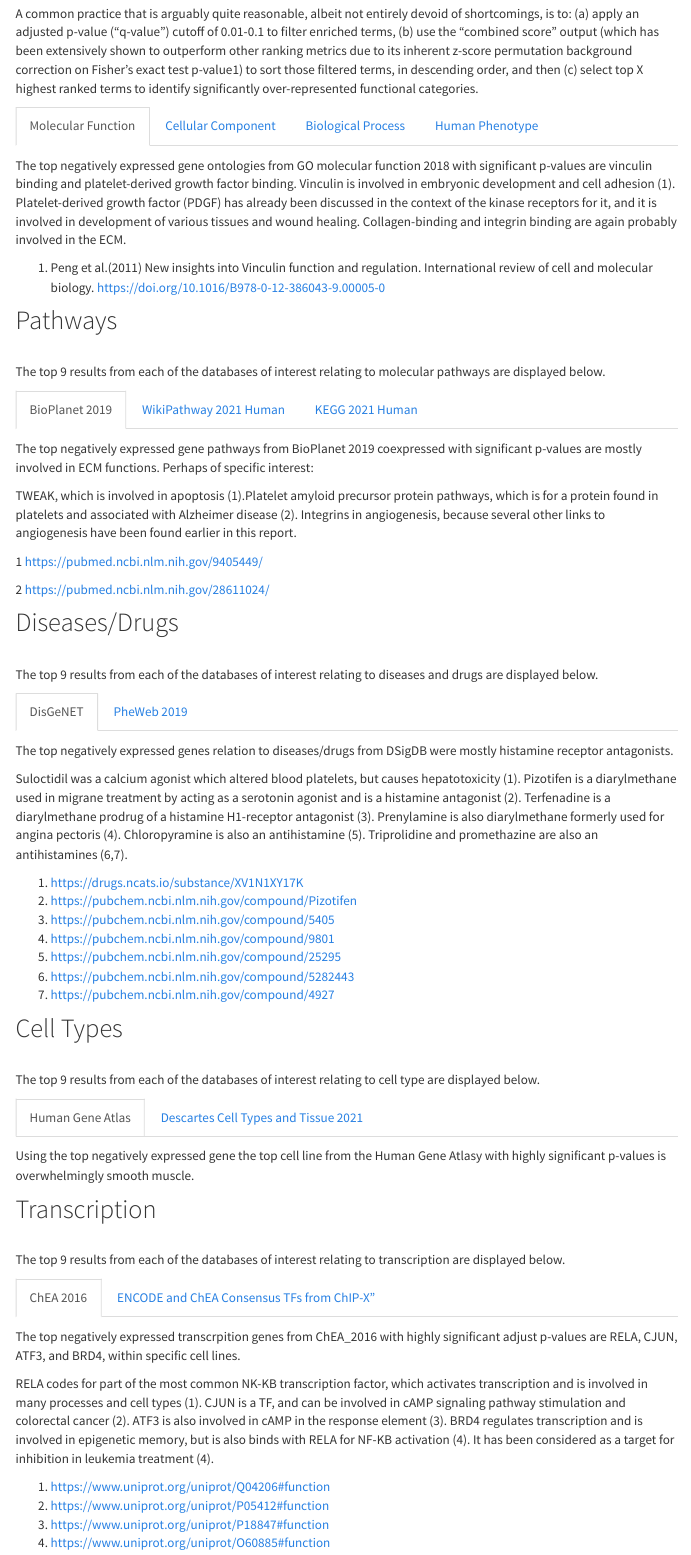
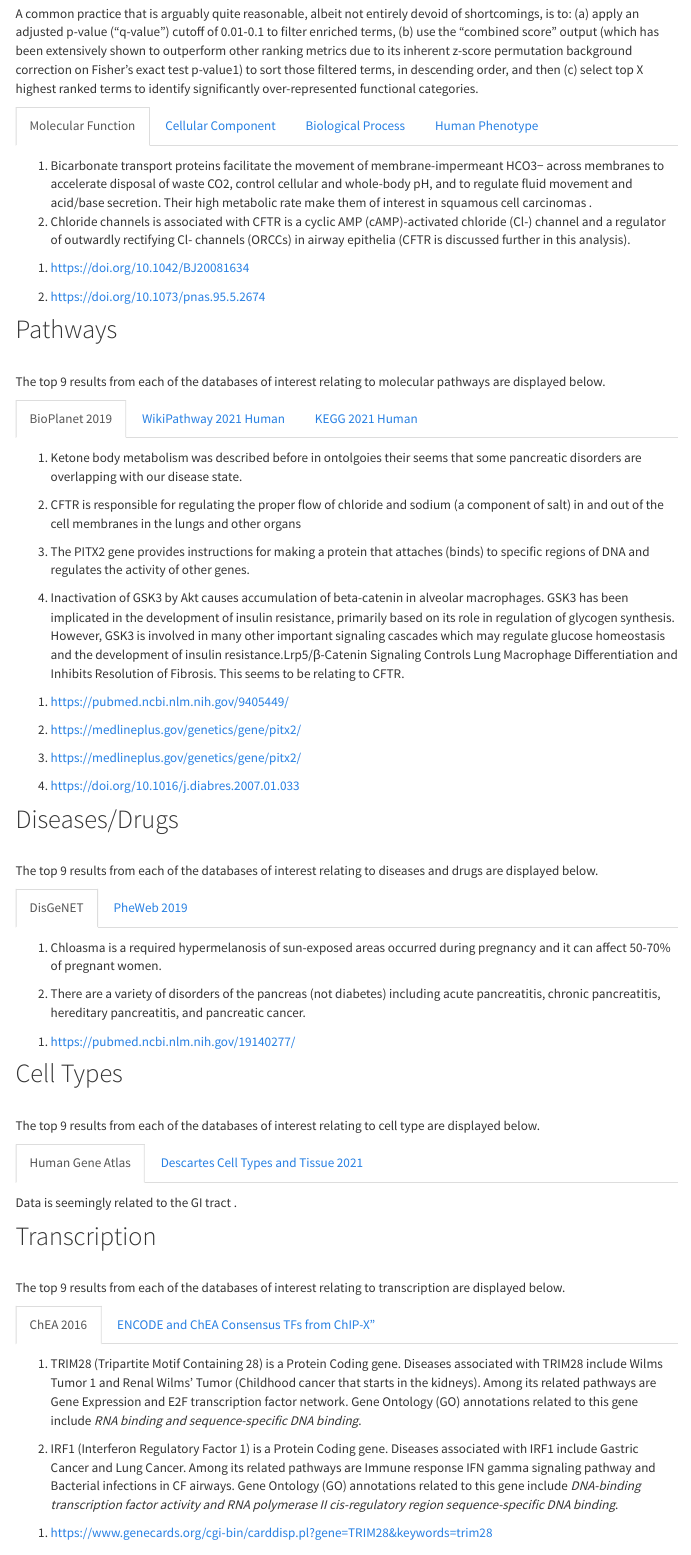
Before and after one commit to C0RD3LL/portfolio-0.01, an R Markdown document (functional.Rmd): the page in a window 1100 px wide, from 560 px down. Rendered offline with R 4.5, knitr and Pandoc, with nearby package versions; the code chunks are not run, so their results and figures are left out; menus at the side of the page are left out.

Commit message:
pretty much finished functional

````diff
--- a/functional.Rmd
+++ b/functional.Rmd
@@ -86,10 +87,14 @@ fig <- fig %>% layout(title = dbs[1], yaxis= yaxis, margin= list(t= 100))
 fig
 ```
 
-The top negatively expressed gene ontologies from GO molecular function 2018 with significant p-values are vinculin binding and platelet-derived growth factor binding. Vinculin is involved in embryonic development and cell adhesion (1). Platelet-derived growth factor (PDGF) has already been discussed in the context of the kinase receptors for it, and it is involved in development of various tissues and wound healing.
-Collagen-binding and integrin binding are again probably involved in the ECM.
+(1) Bicarbonate transport proteins facilitate the movement of membrane-impermeant HCO3− across membranes to accelerate disposal of waste CO2, control cellular and whole-body pH, and to regulate fluid movement and acid/base secretion. Their high metabolic rate make them of interest in squamous cell carcinomas .
+(2) Chloride channels is associated with CFTR is a cyclic AMP (cAMP)-activated chloride (Cl-) channel and a regulator of outwardly rectifying Cl- channels (ORCCs) in airway epithelia (CFTR is discussed further in this analysis).
 
-1. Peng et al.(2011) New insights into Vinculin function and regulation. International review of cell and molecular biology. https://doi.org/10.1016/B978-0-12-386043-9.00005-0
+
+1. https://doi.org/10.1042/BJ20081634
+
+2. https://doi.org/10.1073/pnas.95.5.2674
+
 
 
 ### Cellular Component
@@ -192,13 +199,21 @@ fig <- fig %>% layout(title = dbs[5], yaxis= yaxis, margin= list(t= 100))
 fig
 ```
 
-The top negatively expressed gene pathways from BioPlanet 2019 coexpressed with significant p-values are mostly involved in ECM functions. Perhaps of specific interest:
+(1) Ketone body metabolism was described before in ontolgoies their seems that some pancreatic disorders are overlapping with our disease state.
 
-TWEAK, which is involved in apoptosis (1).Platelet amyloid precursor protein pathways, which is for a protein found in platelets and associated with Alzheimer disease (2). Integrins in angiogenesis, because several other links to angiogenesis have been found earlier in this report.
+(2) CFTR  is responsible for regulating the proper flow of chloride and sodium (a component of salt) in and out of the cell membranes in the lungs and other organs
 
-1 https://pubmed.ncbi.nlm.nih.gov/9405449/
+(3) The PITX2 gene provides instructions for making a protein that attaches (binds) to specific regions of DNA and regulates the activity of other genes.
 
-2 https://pubmed.ncbi.nlm.nih.gov/28611024/
+(4) Inactivation of GSK3  by Akt causes accumulation of beta-catenin in alveolar macrophages. GSK3 has been implicated in the development of insulin resistance, primarily based on its role in regulation of glycogen synthesis. However, GSK3 is involved in many other important signaling cascades which may regulate glucose homeostasis and the development of insulin resistance.Lrp5/β-Catenin Signaling Controls Lung Macrophage Differentiation and Inhibits Resolution of Fibrosis. This seems to be relating to CFTR.
+
+1. https://pubmed.ncbi.nlm.nih.gov/9405449/
+
+2. https://medlineplus.gov/genetics/gene/pitx2/
+
+3. https://medlineplus.gov/genetics/gene/pitx2/
+
+4. https://doi.org/10.1016/j.diabres.2007.01.033
 
 
 ### WikiPathway 2021 Human
@@ -222,9 +237,7 @@ fig <- fig %>% layout(title = dbs[6], yaxis= yaxis, margin= list(t= 100))
 fig
 ```
 
-The top negatively expressed gene pathways from Wikipathways 2019 with significant p-values are miRNA targets in ECM and membrane receptors, miR-509-3p alteration of YAP1/ECM (Extracellular matrix related), and Senesence and Autophagy in cancer, and platelet-mediated interactions with vascular and circulating cells.
-
-Again, this brings up more ECM/membrane receptor and platelet relationships with the negatively correlated gene set.
+Again, this brings up more Ketone body metabolism relationships correlated with our gene set.
 
 ###  KEGG 2021 Human
 ```{r,echo=FALSE}
@@ -278,17 +288,13 @@ fig <- fig %>% layout(title = dbs[8], yaxis= yaxis, margin= list(t= 100))
 fig
 ```
 
-The top negatively expressed genes relation to diseases/drugs from DSigDB were mostly histamine receptor antagonists.
+(1) Chloasma is a required hypermelanosis of sun-exposed areas occurred during pregnancy and it can affect 50-70% of pregnant women.
 
-Suloctidil was a calcium agonist which altered blood platelets, but causes hepatotoxicity (1). Pizotifen is a diarylmethane used in migrane treatment by acting as a serotonin agonist and is a histamine antagonist (2). Terfenadine is a diarylmethane prodrug of a histamine H1-receptor antagonist (3). Prenylamine is also diarylmethane formerly used for angina pectoris (4). Chloropyramine is also an antihistamine (5). Triprolidine and promethazine are also an antihistamines (6,7).
+(2) There are a variety of disorders of the pancreas (not diabetes) including acute pancreatitis, chronic pancreatitis, hereditary pancreatitis, and pancreatic cancer.
 
-1. https://drugs.ncats.io/substance/XV1N1XY17K
-2. https://pubchem.ncbi.nlm.nih.gov/compound/Pizotifen
-3. https://pubchem.ncbi.nlm.nih.gov/compound/5405
-4. https://pubchem.ncbi.nlm.nih.gov/compound/9801
-5. https://pubchem.ncbi.nlm.nih.gov/compound/25295
-6. https://pubchem.ncbi.nlm.nih.gov/compound/5282443
-7. https://pubchem.ncbi.nlm.nih.gov/compound/4927
+
+1. https://pubmed.ncbi.nlm.nih.gov/19140277/
+
 
 ### PheWeb 2019
 
@@ -342,7 +348,7 @@ fig <- fig %>% layout(title = dbs[10], yaxis= yaxis, margin= list(t= 100))
 fig
 ```
 
-Using the top negatively expressed gene the top cell line from the Human Gene Atlasy with highly significant p-values is overwhelmingly smooth muscle.
+Data is seemingly related to the GI tract .
 
 ### Descartes Cell Types and Tissue 2021
 
@@ -405,14 +402,12 @@ fig <- fig %>% layout(title = dbs[12], yaxis= yaxis, margin= list(t= 100))
 fig
 ```
 
-The top negatively expressed transcrpition genes from ChEA_2016 with highly significant adjust p-values are RELA, CJUN, ATF3, and BRD4, within specific cell lines.
+(1) TRIM28 (Tripartite Motif Containing 28) is a Protein Coding gene. Diseases associated with TRIM28 include Wilms Tumor 1 and Renal Wilms' Tumor (Childhood cancer that starts in the kidneys). Among its related pathways are Gene Expression and E2F transcription factor network. Gene Ontology (GO) annotations related to this gene include _RNA binding and sequence-specific DNA binding_.
 
-RELA codes for part of the most common NK-KB transcription factor, which activates transcription and is involved in many processes and cell types (1). CJUN is a TF, and can be involved in cAMP signaling pathway stimulation and colorectal cancer (2). ATF3 is also involved in cAMP in the response element (3). BRD4 regulates transcription and is involved in epigenetic memory, but is also binds with RELA for NF-KB activation (4). It has been considered as a target for inhibition in leukemia treatment (4).
+(2) IRF1 (Interferon Regulatory Factor 1) is a Protein Coding gene. Diseases associated with IRF1 include Gastric Cancer and Lung Cancer. Among its related pathways are Immune response IFN gamma signaling pathway and Bacterial infections in CF airways. Gene Ontology (GO) annotations related to this gene include _DNA-binding transcription factor activity and RNA polymerase II cis-regulatory region sequence-specific DNA binding_.
 
-1. https://www.uniprot.org/uniprot/Q04206#function
-2. https://www.uniprot.org/uniprot/P05412#function
-3. https://www.uniprot.org/uniprot/P18847#function
-4. https://www.uniprot.org/uniprot/O60885#function
+1. https://www.genecards.org/cgi-bin/carddisp.pl?gene=TRIM28&keywords=trim28
+2. https://www.genecards.org/cgi-bin/carddisp.pl?gene=IRF1&keywords=irf1
 
 ### ENCODE and ChEA Consensus TFs from ChIP-X"
 
````
Also changed, not shown: functional.Rmd (40 more changed lines), 1 other file.
